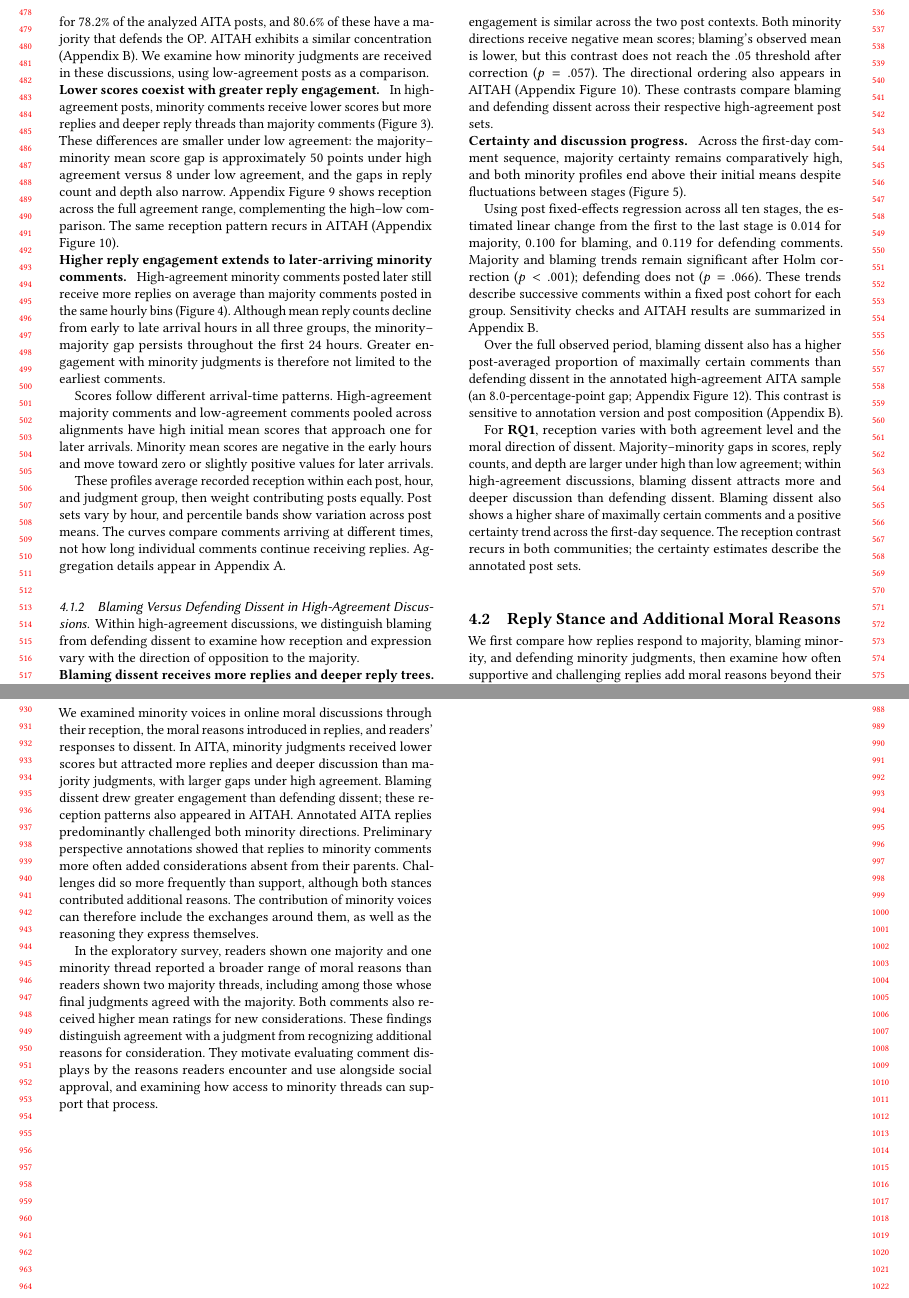
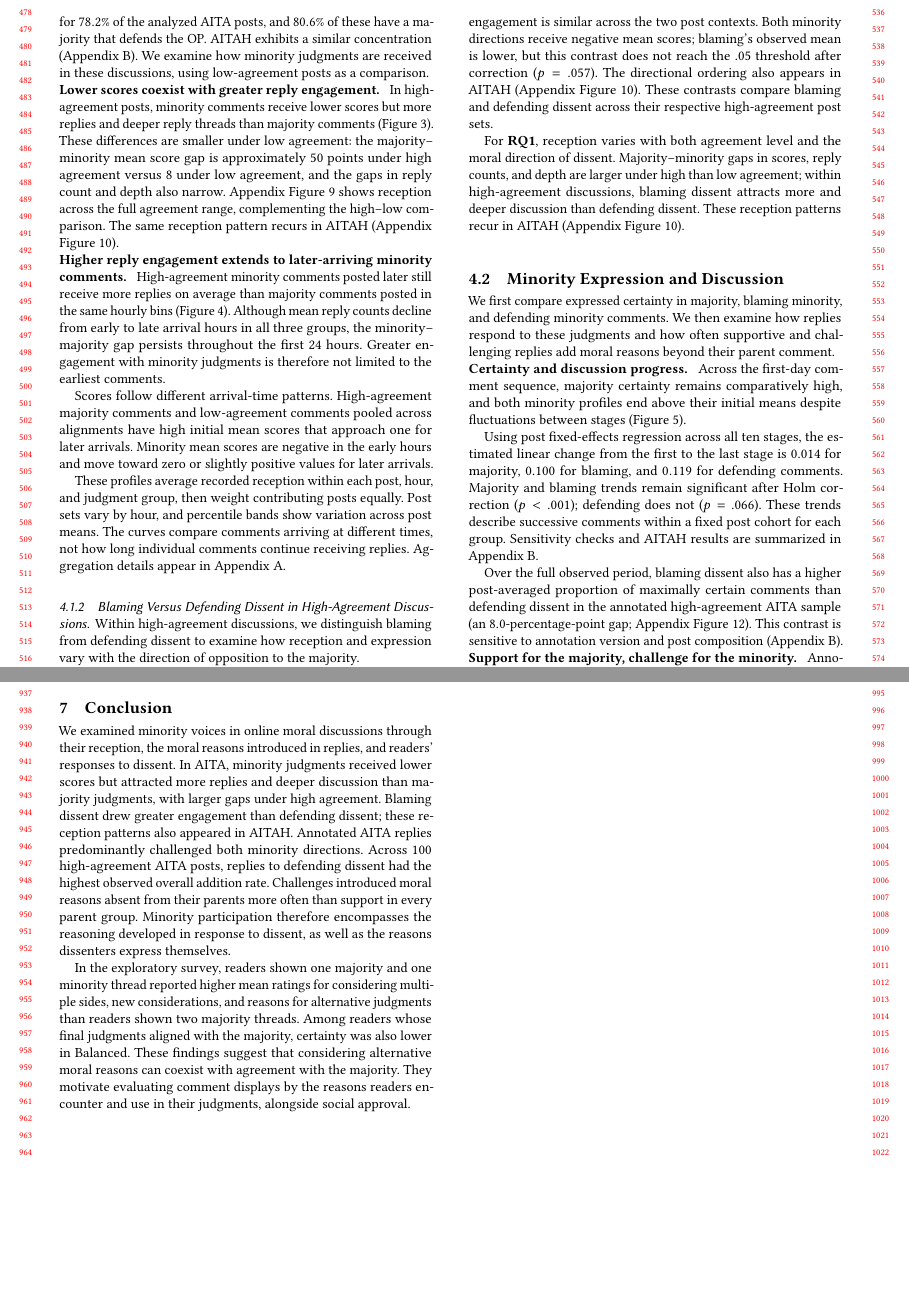
Before and after one commit to yilin667612/TheWebConf-Moral-Minority, a LaTeX paper (sigconf.tex, which reads sections/4_results.tex, sections/7_conclusion.tex): two parts of pages 5 and 9 of 28, joined at a grey line, cut so that both start at the same text, the shorter picture padded with empty space. Compiled offline with pdfLaTeX.

Commit message:
Updates from Overleaf

```diff
--- a/sections/4_results.tex
+++ b/sections/4_results.tex
@@ -81,6 +80,22 @@ The directional ordering also appears in AITAH
 compare blaming and defending dissent across their respective
 high-agreement post sets.
 
+For \textbf{RQ1}, reception varies with both agreement level and the
+moral direction of dissent. Majority--minority gaps in scores, reply
+counts, and depth are larger under high than low agreement; within
+high-agreement discussions, blaming dissent attracts more and deeper
+discussion than defending dissent. These reception patterns recur in AITAH
+(Appendix Figure~\ref{fig:aitah-reception-overview}).
+
+
+\subsection{Minority Expression and Discussion}
+\label{subsec:res-perspectives}
+
+We first compare expressed certainty in majority, blaming minority, and
+defending minority comments. We then examine how replies respond to
+these judgments and how often supportive and challenging replies add
+moral reasons beyond their parent comment.
+
 \input{components/fig_reply_results}
 
 \runinheading{Certainty and discussion progress.}
@@ -106,23 +121,6 @@ $8.0$-percentage-point gap; Appendix Figure~\ref{fig:certainty-low-high}).
 This contrast is sensitive to annotation version and post composition
 (Appendix~\ref{sec:appendix-evidence}).
 
-For \textbf{RQ1}, reception varies with both agreement level and the
-moral direction of dissent. Majority--minority gaps in scores, reply
-counts, and depth are larger under high than low agreement; within
-high-agreement discussions, blaming dissent attracts more and deeper
-discussion than defending dissent.
-Blaming dissent also shows a higher share of maximally certain comments
-and a positive certainty trend across the first-day sequence. The
-reception contrast recurs in both communities; the certainty estimates
-describe the annotated post sets.
-
-\subsection{Reply Stance and Additional Moral Reasons}
-\label{subsec:res-perspectives}
-
-We first compare how replies respond to majority, blaming minority, and
-defending minority judgments, then examine how often supportive and
-challenging replies add moral reasons beyond their parent comment.
-% Reply stance and the corresponding moral reason are annotated separately; addition does not require disagreement.
 
 \runinheading{Support for the majority, challenge for the minority.}
 \label{subsec:res-reply-orientation}
--- a/sections/7_conclusion.tex
+++ b/sections/7_conclusion.tex
@@ -8,19 +8,18 @@ but attracted more replies and deeper discussion than majority judgments,
 with larger gaps under high agreement. Blaming dissent drew greater
 engagement than defending dissent; these reception patterns also appeared
 in AITAH. Annotated AITA replies predominantly challenged both minority
-directions. Preliminary perspective annotations showed that replies to
-minority comments more often added considerations absent from their
-parents. Challenges did so more frequently than support, although both
-stances contributed additional reasons. The contribution of minority
-voices can therefore include the exchanges around them, as well as the
-reasoning they express themselves.
+directions. Across 100 high-agreement AITA posts, replies to defending
+dissent had the highest observed overall addition rate. Challenges
+introduced moral reasons absent from their parents more often than support
+in every parent group. Minority participation therefore encompasses the
+reasoning developed in response to dissent, as well as the reasons
+dissenters express themselves.
 
 In the exploratory survey, readers shown one majority and one minority
-thread reported a broader range of moral reasons than readers
-shown two majority threads, including among those whose final judgments
-agreed with the majority. Both comments also received higher mean ratings
-for new considerations. These findings distinguish agreement with
-a judgment from recognizing additional reasons for consideration. They
-motivate evaluating comment displays by the reasons readers encounter
-and use alongside social approval, and examining how access to minority
-threads can support that process.
+thread reported higher mean ratings for considering multiple sides, new
+considerations, and reasons for alternative judgments than readers shown
+two majority threads. Among readers whose final judgments aligned with the
+majority, certainty was also lower in Balanced. These findings suggest that
+considering alternative moral reasons can coexist with agreement with the
+majority. They motivate evaluating comment displays by the reasons readers
+encounter and use in their judgments, alongside social approval.
```
Also changed, not shown: components/tab_survey_posts.tex (+1 -1 lines), components/tab_tags.tex (+1 -1 lines), sections/1_intro.tex (+1 -1 lines), sections/5_survey.tex (+20 -7 lines), sections/6_discussion.tex (+11 -12 lines), sections/9_appendix.tex (+8 -6 lines), sections/4_results.tex (15 more changed lines).
